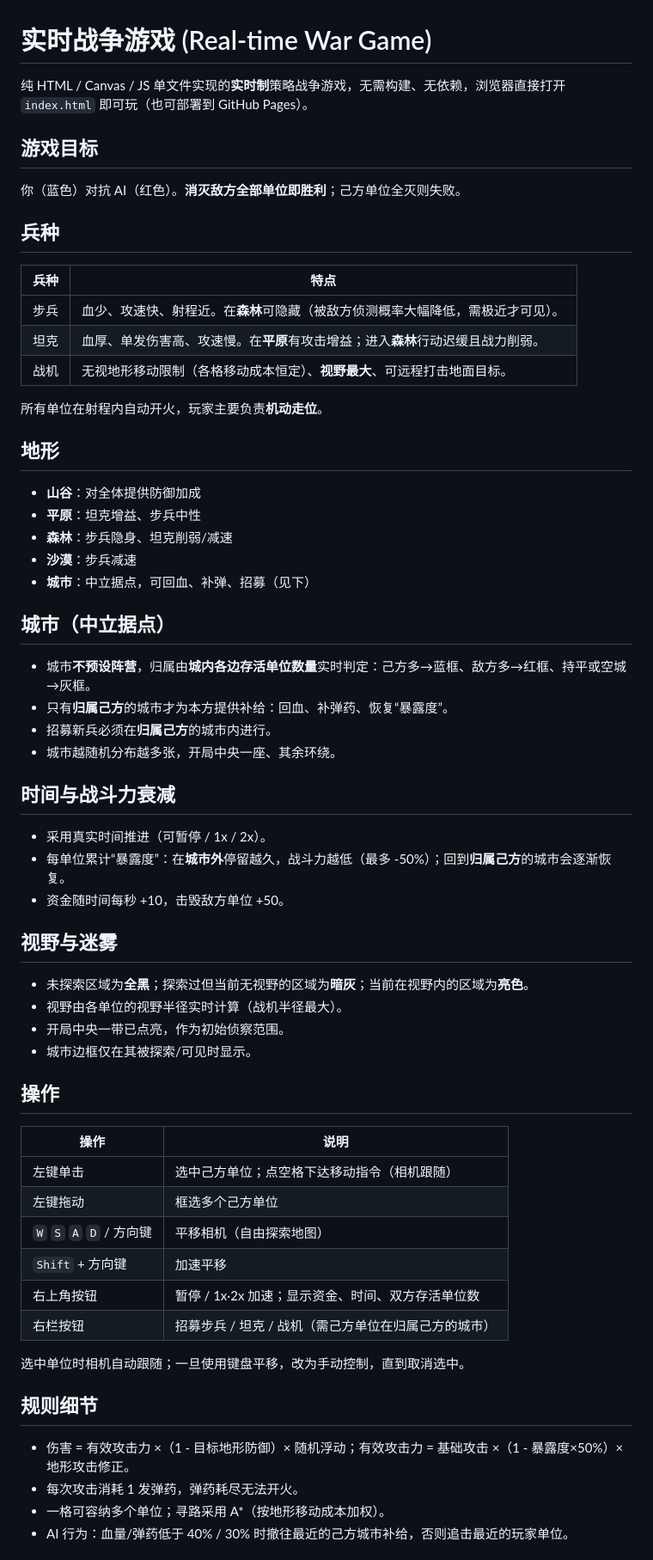
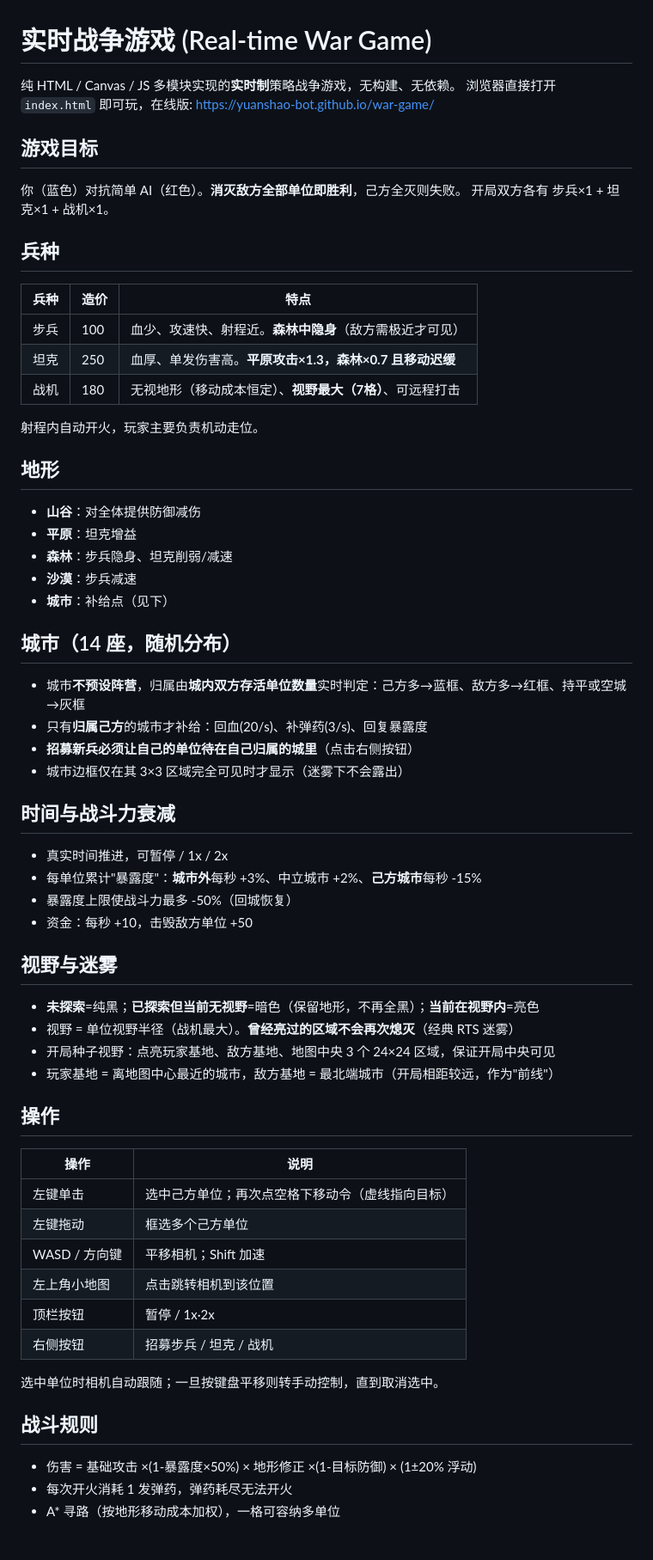
Before and after one commit to yuanshao-bot/war-game, a Markdown page: README.md, the part around one of its changes. Shown at 86% size. GitHub-like rendering.

Commit message:
update README: rewrite intro with current rules & module structure

```diff
--- a/README.md
+++ b/README.md
@@ -1,58 +1,60 @@
 # 实时战争游戏 (Real-time War Game)
 
-纯 HTML / Canvas / JS 单文件实现的**实时制**策略战争游戏，无需构建、无依赖，浏览器直接打开 `index.html` 即可玩（也可部署到 GitHub Pages）。
+纯 HTML / Canvas / JS 多模块实现的**实时制**策略战争游戏，无构建、无依赖。
+浏览器直接打开 `index.html` 即可玩，在线版: https://yuanshao-bot.github.io/war-game/
 
 ## 游戏目标
-你（蓝色）对抗 AI（红色）。**消灭敌方全部单位即胜利**；己方单位全灭则失败。
+你（蓝色）对抗简单 AI（红色）。**消灭敌方全部单位即胜利**，己方全灭则失败。
+开局双方各有 步兵×1 + 坦克×1 + 战机×1。
 
 ## 兵种
-| 兵种 | 特点 |
-|------|------|
-| 步兵 | 血少、攻速快、射程近。在**森林**可隐藏（被敌方侦测概率大幅降低，需极近才可见）。 |
-| 坦克 | 血厚、单发伤害高、攻速慢。在**平原**有攻击增益；进入**森林**行动迟缓且战力削弱。 |
-| 战机 | 无视地形移动限制（各格移动成本恒定）、**视野最大**、可远程打击地面目标。 |
+| 兵种 | 造价 | 特点 |
+|------|------|------|
+| 步兵 | 100 | 血少、攻速快、射程近。**森林中隐身**（敌方需极近才可见） |
+| 坦克 | 250 | 血厚、单发伤害高。**平原攻击×1.3，森林×0.7 且移动迟缓** |
+| 战机 | 180 | 无视地形（移动成本恒定）、**视野最大（7格）**、可远程打击 |
 
-所有单位在射程内自动开火，玩家主要负责**机动走位**。
+射程内自动开火，玩家主要负责机动走位。
 
 ## 地形
-- **山谷**：对全体提供防御加成
-- **平原**：坦克增益、步兵中性
+- **山谷**：对全体提供防御减伤
+- **平原**：坦克增益
 - **森林**：步兵隐身、坦克削弱/减速
 - **沙漠**：步兵减速
-- **城市**：中立据点，可回血、补弹、招募（见下）
+- **城市**：补给点（见下）
 
-## 城市（中立据点）
-- 城市**不预设阵营**，归属由**城内各边存活单位数量**实时判定：己方多→蓝框、敌方多→红框、持平或空城→灰框。
-- 只有**归属己方**的城市才为本方提供补给：回血、补弹药、恢复“暴露度”。
-- 招募新兵必须在**归属己方**的城市内进行。
-- 城市越随机分布越多张，开局中央一座、其余环绕。
+## 城市（14 座，随机分布）
+- 城市**不预设阵营**，归属由**城内双方存活单位数量**实时判定：己方多→蓝框、敌方多→红框、持平或空城→灰框
+- 只有**归属己方**的城市才补给：回血(20/s)、补弹药(3/s)、回复暴露度
+- **招募新兵必须让自己的单位待在自己归属的城里**（点击右侧按钮）
+- 城市边框仅在其 3×3 区域完全可见时才显示（迷雾下不会露出）
 
 ## 时间与战斗力衰减
-- 采用真实时间推进（可暂停 / 1x / 2x）。
-- 每单位累计“暴露度”：在**城市外**停留越久，战斗力越低（最多 -50%）；回到**归属己方**的城市会逐渐恢复。
-- 资金随时间每秒 +10，击毁敌方单位 +50。
+- 真实时间推进，可暂停 / 1x / 2x
+- 每单位累计"暴露度"：**城市外**每秒 +3%、中立城市 +2%、**己方城市**每秒 -15%
+- 暴露度上限使战斗力最多 -50%（回城恢复）
+- 资金：每秒 +10，击毁敌方单位 +50
 
 ## 视野与迷雾
-- 未探索区域为**全黑**；探索过但当前无视野的区域为**暗灰**；当前在视野内的区域为**亮色**。
-- 视野由各单位的视野半径实时计算（战机半径最大）。
-- 开局中央一带已点亮，作为初始侦察范围。
-- 城市边框仅在其被探索/可见时显示。
+- **未探索**=纯黑；**已探索但当前无视野**=暗色（保留地形，不再全黑）；**当前在视野内**=亮色
+- 视野 = 单位视野半径（战机最大）。**曾经亮过的区域不会再次熄灭**（经典 RTS 迷雾）
+- 开局种子视野：点亮玩家基地、敌方基地、地图中央 3 个 24×24 区域，保证开局中央可见
+- 玩家基地 = 离地图中心最近的城市，敌方基地 = 最北端城市（开局相距较远，作为"前线"）
 
 ## 操作
 | 操作 | 说明 |
 |------|------|
-| 左键单击 | 选中己方单位；点空格下达移动指令（相机跟随） |
+| 左键单击 | 选中己方单位；再次点空格下移动令（虚线指向目标） |
 | 左键拖动 | 框选多个己方单位 |
-| `W` `S` `A` `D` / 方向键 | 平移相机（自由探索地图） |
-| `Shift` + 方向键 | 加速平移 |
-| 右上角按钮 | 暂停 / 1x·2x 加速；显示资金、时间、双方存活单位数 |
-| 右栏按钮 | 招募步兵 / 坦克 / 战机（需己方单位在归属己方的城市） |
+| WASD / 方向键 | 平移相机；Shift 加速 |
+| 左上角小地图 | 点击跳转相机到该位置 |
+| 顶栏按钮 | 暂停 / 1x·2x |
+| 右侧按钮 | 招募步兵 / 坦克 / 战机 |
 
-选中单位时相机自动跟随；一旦使用键盘平移，改为手动控制，直到取消选中。
+选中单位时相机自动跟随；一旦按键盘平移则转手动控制，直到取消选中。
 
-## 规则细节
-- 伤害 = 有效攻击力 ×（1 - 目标地形防御）× 随机浮动；有效攻击力 = 基础攻击 ×（1 - 暴露度×50%）× 地形攻击修正。
-- 每次攻击消耗 1 发弹药，弹药耗尽无法开火。
-- 一格可容纳多个单位；寻路采用 A*（按地形移动成本加权）。
-- AI 行为：血量/弹药低于 40% / 30% 时撤往最近的己方城市补给，否则追击最近的玩家单位。
+## 战斗规则
+- 伤害 = 基础攻击 ×(1-暴露度×50%) × 地形修正 ×(1-目标防御) × (1±20% 浮动)
+- 每次开火消耗 1 发弹药，弹药耗尽无法开火
+- A* 寻路（按地形移动成本加权），一格可容纳多单位
 
```
Also changed, not shown: other parts of README.md (+24 -13 lines).
